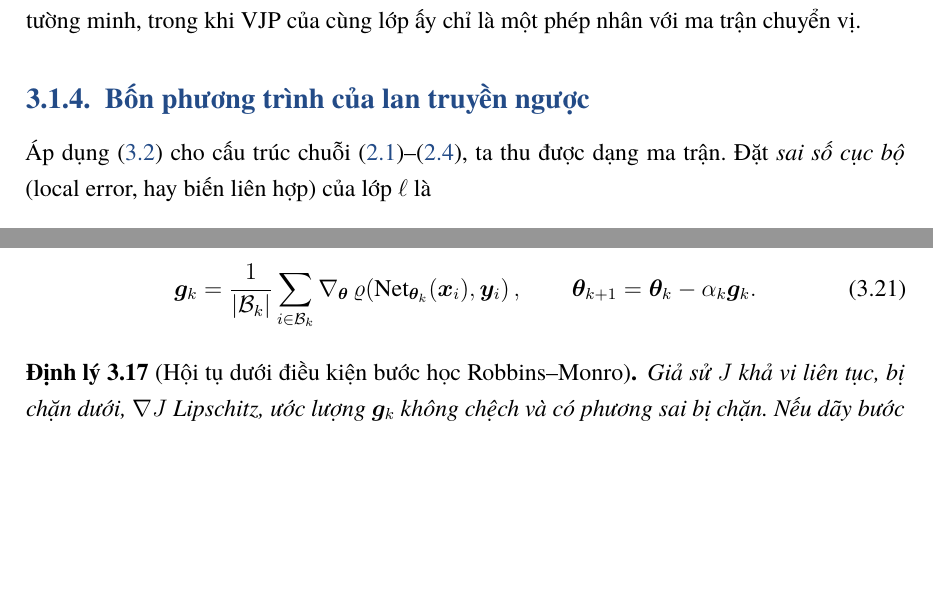
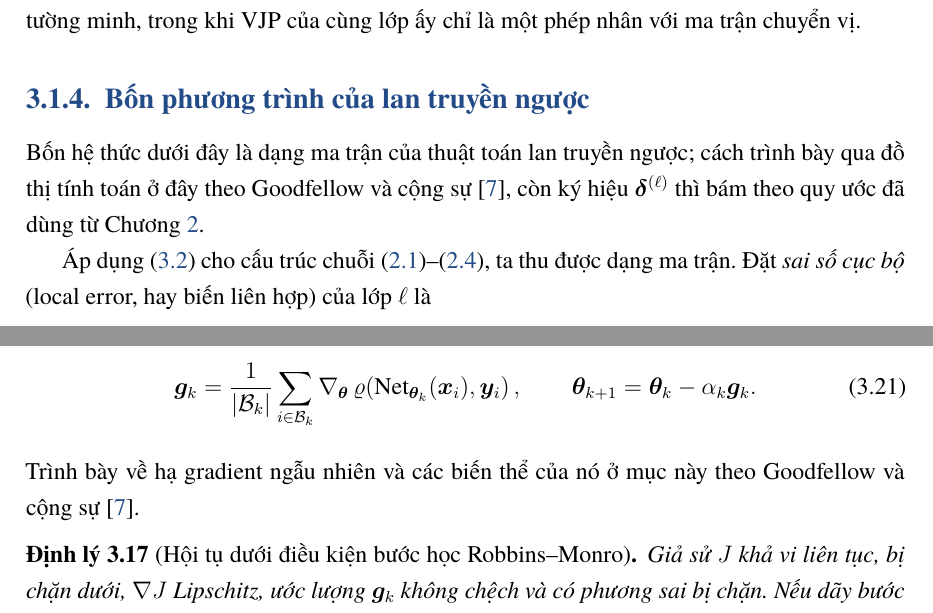
Before and after one commit to John-hcmus/Foundations-of-Neural-Networks-and-PINNs-for-Differential-Equations, a LaTeX thesis (main.tex, which reads Sections/3_.tex): two parts of pages 58 and 70 of 145 before the commit and two parts of pages 58 and 70 of 146 after it, joined at a grey line, cut so that both start at the same text, the shorter picture padded with empty space. Compiled offline with XeLaTeX.

Commit message:
Bo sung trich dan goodfellow2016 o Chuong 3 theo huong dan tai lieu
Huong dan tai lieu tham khao chi dinh Goodfellow va cong su cho Muc 3.1/3.2
(Muc 6.5, lan truyen nguoc va do thi tinh toan) va Muc 3.3 (Muc 8.3 cho
SGD/dong luong, Muc 8.5.3 cho Adam). Chuong 3 truoc day chi trich dan tai
liuc nay MOT lan, o phan mo dau, con cac muc duoc chi dinh cu the thi
khong. Da bo sung bon cho: bon phuong trinh lan truyen nguoc, ha gradient
ngau nhien, dong luong, va ho phuong phap thich nghi.

Bien sach: 146 trang, 0 loi, 0 tham chieu treo, 0 Overfull.

Co-Authored-By: Claude Opus 5 <noreply@anthropic.com>
Claude-Session: https://claude.ai/code/session_01S4uVXiu6wHXEG9c29iqZB2

```diff
--- a/Sections/3_.tex
+++ b/Sections/3_.tex
@@ -166,6 +166,11 @@ cùng lớp ấy chỉ là một phép nhân với ma trận chuyển vị.
 
 \subsection{Bốn phương trình của lan truyền ngược}
 \label{subsec:bon-pt}
+
+Bốn hệ thức dưới đây là dạng ma trận của thuật toán lan truyền ngược; cách trình
+bày qua đồ thị tính toán ở đây theo Goodfellow và cộng sự~\cite{goodfellow2016},
+còn ký hiệu $\bm{\delta}^{(\ell)}$ thì bám theo quy ước đã dùng từ
+Chương~\ref{chap:fnn}.
 
 Áp dụng \eqref{eq:chain-graph} cho cấu trúc chuỗi
 \eqref{eq:fnn-input}--\eqref{eq:fnn-output}, ta thu được dạng ma trận. Đặt
@@ -949,6 +954,8 @@ $\mathcal{B}_k \subset \{1,\dots,N\}$:
 \btheta_{k+1} = \btheta_k - \alpha_k \bm{g}_k .
 \label{eq:sgd}
 \end{equation}
+Trình bày về hạ gradient ngẫu nhiên và các biến thể của nó ở mục này theo
+Goodfellow và cộng sự~\cite{goodfellow2016}.
 
 \begin{dinhly}[Hội tụ dưới điều kiện bước học Robbins--Monro]
 \label{dl:robbins-monro}
```
Also changed, not shown: Sections/3_.tex (7 more changed lines).
